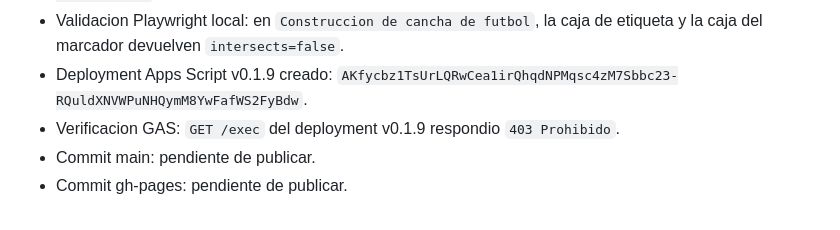
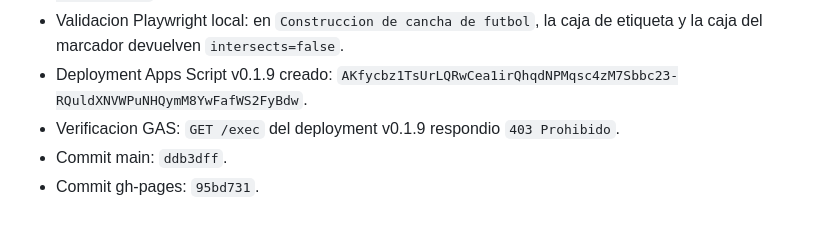
Before and after one commit to diegomezapy/tableroDNCPpy, a Markdown page: BITACORA.md, the part around the change. Drawn GitHub-style.

Commit message:
Record mini meter deployment

```diff
--- a/BITACORA.md
+++ b/BITACORA.md
@@ -198,5 +198,5 @@
 - Validacion Playwright local: en `Construccion de cancha de futbol`, la caja de etiqueta y la caja del marcador devuelven `intersects=false`.
 - Deployment Apps Script v0.1.9 creado: `AKfycbz1TsUrLQRwCea1irQhqdNPMqsc4zM7Sbbc23-RQuldXNVWPuNHQymM8YwFafWS2FyBdw`.
 - Verificacion GAS: `GET /exec` del deployment v0.1.9 respondio `403 Prohibido`.
-- Commit main: pendiente de publicar.
-- Commit gh-pages: pendiente de publicar.
+- Commit main: `ddb3dff`.
+- Commit gh-pages: `95bd731`.
```
